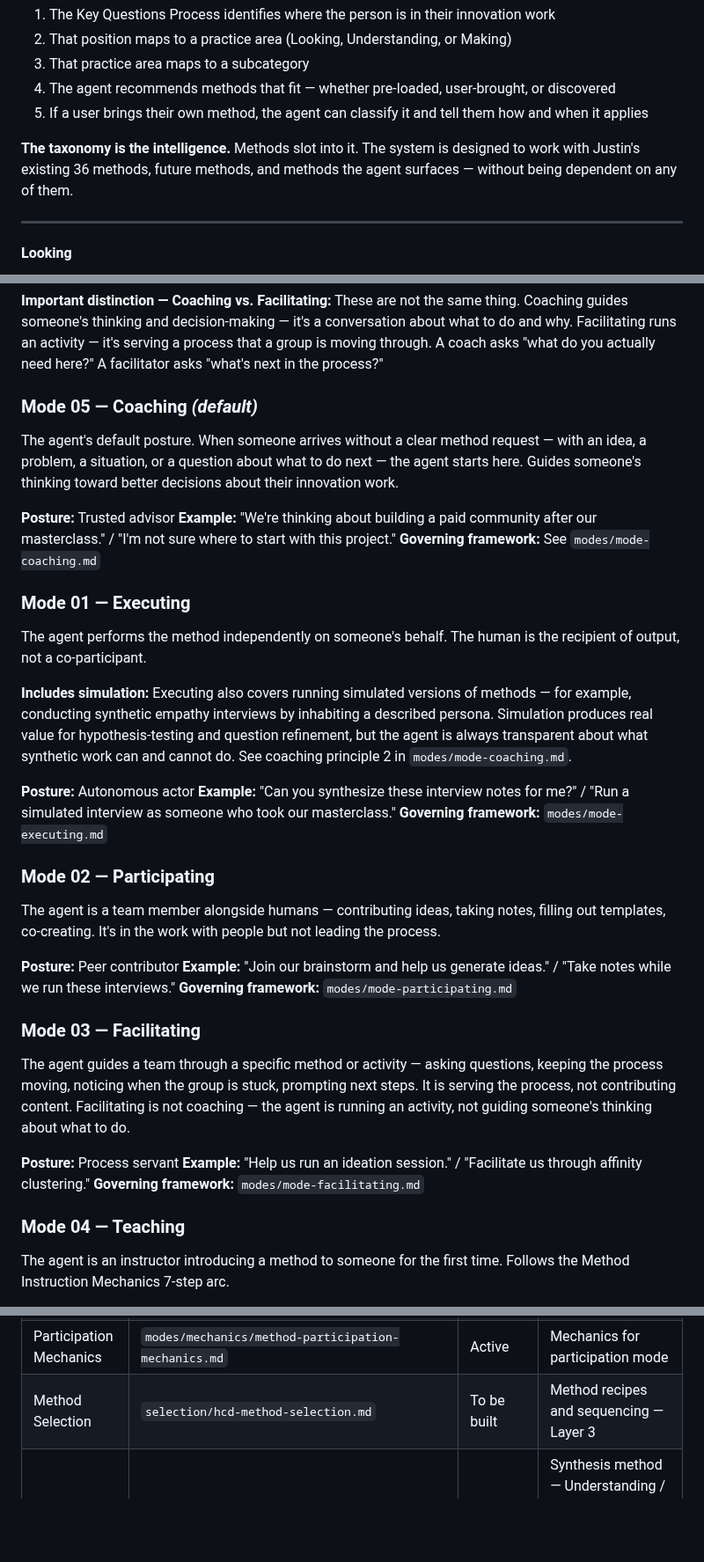
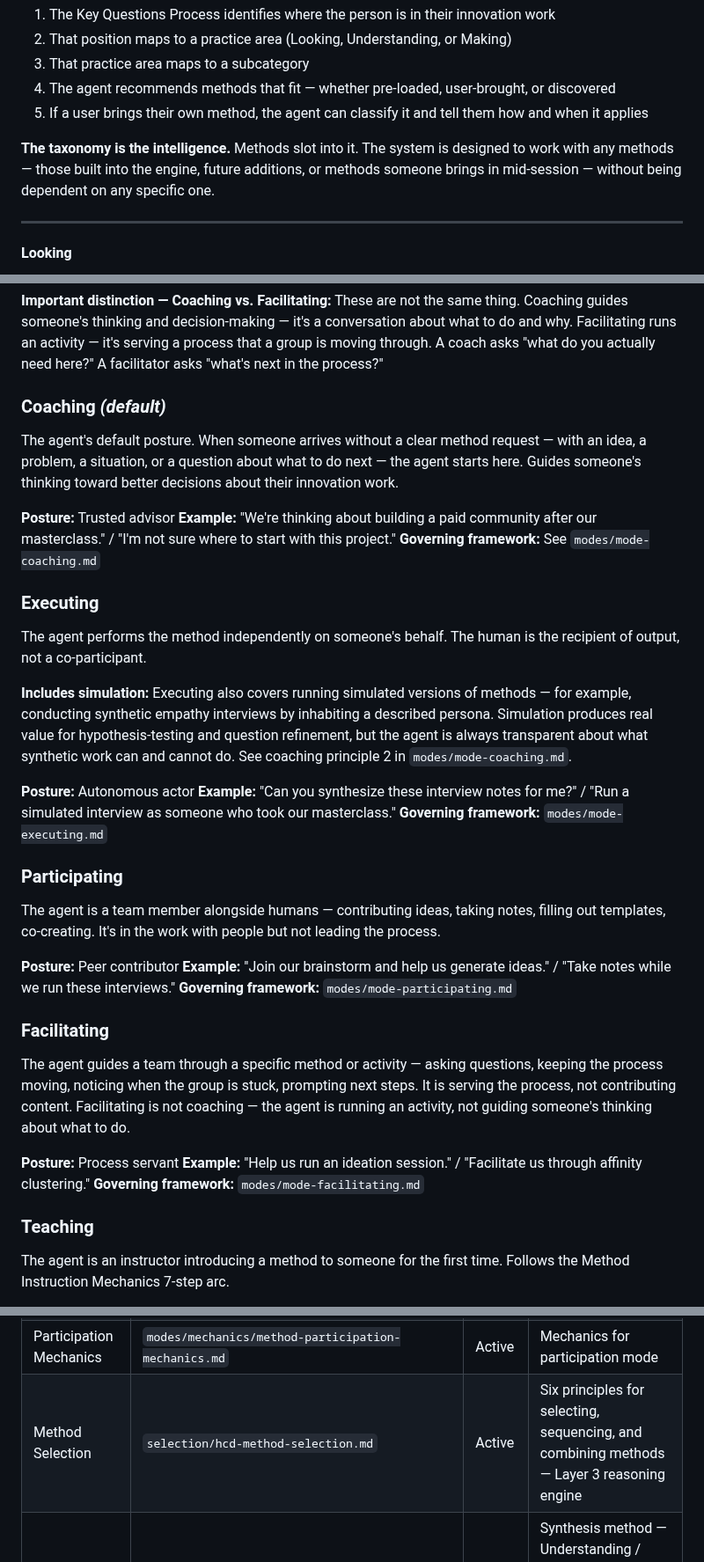
Before and after one commit to whatcouldbe/diamonds, a Markdown page: architecture/hcd-skill-architecture.md, 3 parts joined by grey strips. Shown at 88% size. Rendered like a GitHub page; blank space fills up the shorter version.

```diff
--- a/architecture/hcd-skill-architecture.md
+++ b/architecture/hcd-skill-architecture.md
@@ -54,7 +54,7 @@ Layer 4 is not a fixed library of approved methods — it is a **classification
 4. The agent recommends methods that fit — whether pre-loaded, user-brought, or discovered
 5. If a user brings their own method, the agent can classify it and tell them how and when it applies
 
-**The taxonomy is the intelligence.** Methods slot into it. The system is designed to work with Justin's existing 36 methods, future methods, and methods the agent surfaces — without being dependent on any of them.
+**The taxonomy is the intelligence.** Methods slot into it. The system is designed to work with any methods — those built into the engine, future additions, or methods someone brings in mid-session — without being dependent on any specific one.
 
 ---
 
@@ -97,14 +97,14 @@ Modes are independent of methods. The same method skill behaves differently depe
 
 **Important distinction — Coaching vs. Facilitating:** These are not the same thing. Coaching guides someone's thinking and decision-making — it's a conversation about what to do and why. Facilitating runs an activity — it's serving a process that a group is moving through. A coach asks "what do you actually need here?" A facilitator asks "what's next in the process?"
 
-### Mode 05 — Coaching *(default)*
+### Coaching *(default)*
 The agent's default posture. When someone arrives without a clear method request — with an idea, a problem, a situation, or a question about what to do next — the agent starts here. Guides someone's thinking toward better decisions about their innovation work.
 
 **Posture:** Trusted advisor
 **Example:** "We're thinking about building a paid community after our masterclass." / "I'm not sure where to start with this project."
 **Governing framework:** See `modes/mode-coaching.md`
 
-### Mode 01 — Executing
+### Executing
 The agent performs the method independently on someone's behalf. The human is the recipient of output, not a co-participant.
 
 **Includes simulation:** Executing also covers running simulated versions of methods — for example, conducting synthetic empathy interviews by inhabiting a described persona. Simulation produces real value for hypothesis-testing and question refinement, but the agent is always transparent about what synthetic work can and cannot do. See coaching principle 2 in `modes/mode-coaching.md`.
@@ -113,21 +113,21 @@ The agent performs the method independently on someone's behalf. The human is th
 **Example:** "Can you synthesize these interview notes for me?" / "Run a simulated interview as someone who took our masterclass."
 **Governing framework:** `modes/mode-executing.md`
 
-### Mode 02 — Participating
+### Participating
 The agent is a team member alongside humans — contributing ideas, taking notes, filling out templates, co-creating. It's in the work with people but not leading the process.
 
 **Posture:** Peer contributor
 **Example:** "Join our brainstorm and help us generate ideas." / "Take notes while we run these interviews."
 **Governing framework:** `modes/mode-participating.md`
 
-### Mode 03 — Facilitating
+### Facilitating
 The agent guides a team through a specific method or activity — asking questions, keeping the process moving, noticing when the group is stuck, prompting next steps. It is serving the process, not contributing content. Facilitating is not coaching — the agent is running an activity, not guiding someone's thinking about what to do.
 
 **Posture:** Process servant
 **Example:** "Help us run an ideation session." / "Facilitate us through affinity clustering."
 **Governing framework:** `modes/mode-facilitating.md`
 
-### Mode 04 — Teaching
+### Teaching
 The agent is an instructor introducing a method to someone for the first time. Follows the Method Instruction Mechanics 7-step arc.
 
 **Posture:** Instructor
@@ -182,7 +183,7 @@ Method (from Skill Library)  ×  Mode (from Mode Engine)  =  Agent Behavior
 | Facilitation Mechanics | `modes/mechanics/method-facilitation-mechanics.md` | Active | Mechanics for facilitation mode — method mechanics framework |
 | Execution Mechanics | `modes/mechanics/method-execution-mechanics.md` | Active | Mechanics for execution mode |
 | Participation Mechanics | `modes/mechanics/method-participation-mechanics.md` | Active | Mechanics for participation mode |
-| Method Selection | `selection/hcd-method-selection.md` | To be built | Method recipes and sequencing — Layer 3 |
+| Method Selection | `selection/hcd-method-selection.md` | Active | Six principles for selecting, sequencing, and combining methods — Layer 3 reasoning engine |
 | Affinity Clustering | `methods/understanding/patterns-and-priorities/affinity-clustering/` | Active | Synthesis method — Understanding / Patterns & Priorities (method.md, mechanics.md, teaching.md, resources/) |
 | Importance / Difficulty Matrix | `methods/understanding/patterns-and-priorities/importance-difficulty-matrix/` | Active | Prioritization method — Understanding / Patterns & Priorities (method.md, mechanics.md, teaching.md, resources/) |
 | Abstraction Laddering | `methods/understanding/problem-framing/abstraction-laddering/` | Active | Problem framing method — Understanding / Problem Framing (method.md, mechanics.md, teaching.md, resources/) |
```
Also changed, not shown: other parts of architecture/hcd-skill-architecture.md (+14 -12 lines).
